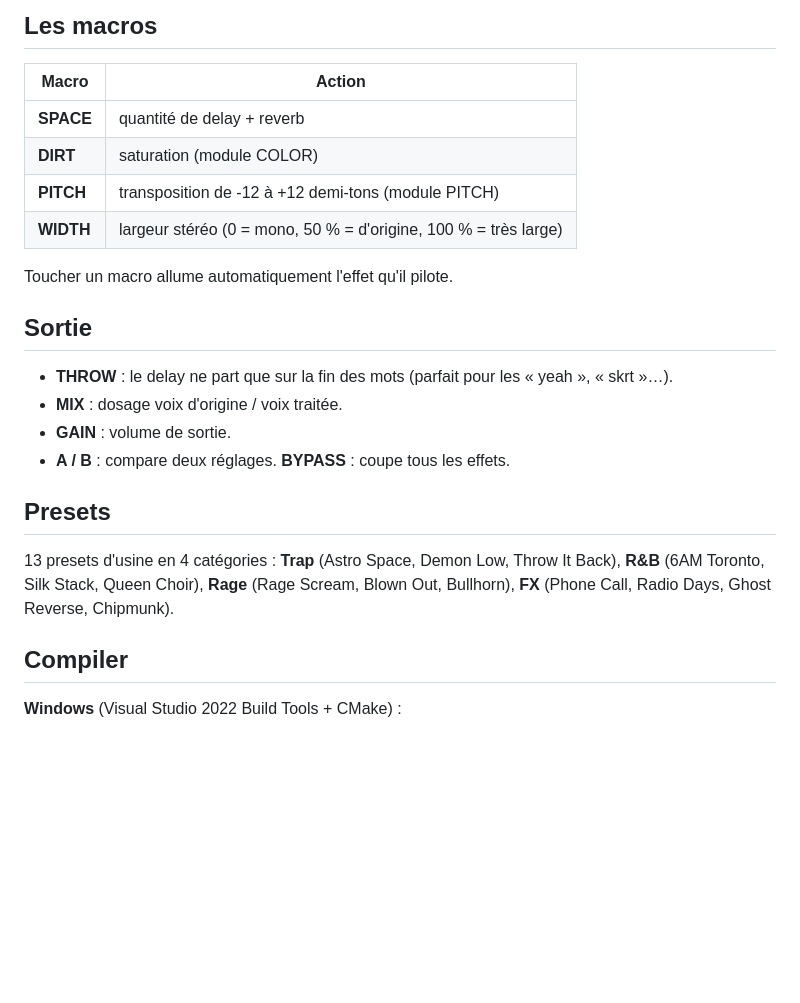
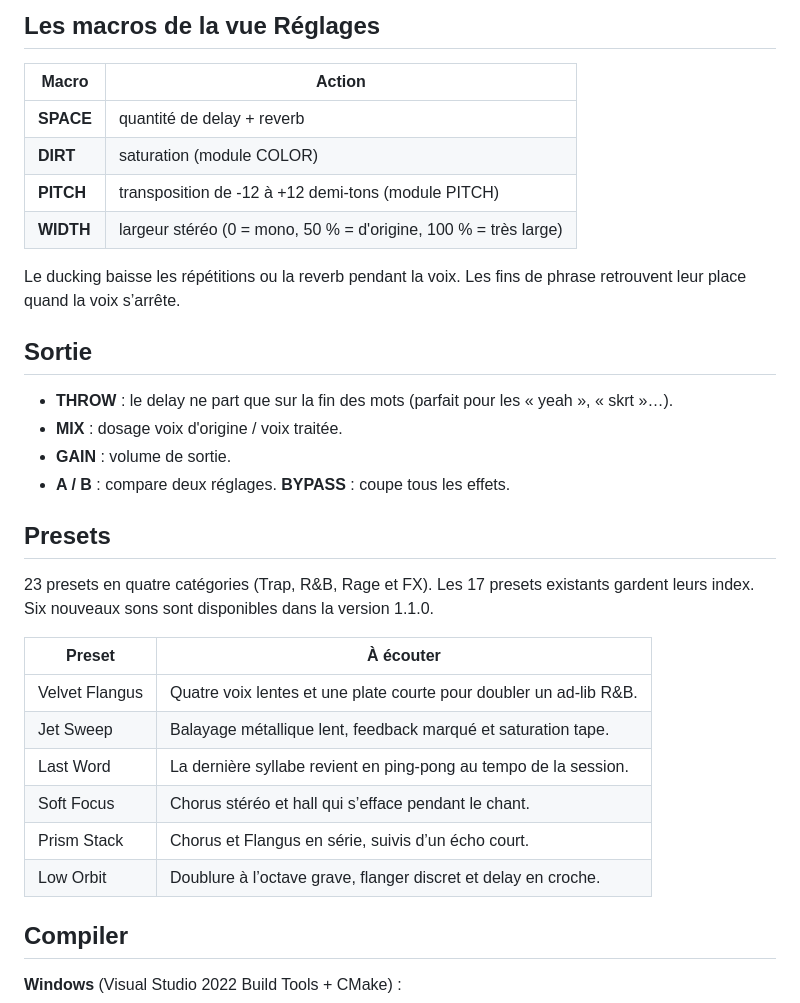
Before and after one commit to sevYOnDaTracks/Swell-Ad-Libs-FX, a Markdown page: README.md, the part around one of its changes. Rendered like a GitHub page; blank space fills up the shorter version.

```diff
--- a/README.md
+++ b/README.md
@@ -37,5 +36,5 @@ Un clic sur un effet ouvre ses réglages : ON/OFF, mode et 3 curseurs.
 
-## Les macros
+## Les macros de la vue Réglages
 
 | Macro | Action |
 |---|---|
@@ -44,7 +43,7 @@ Un clic sur un effet ouvre ses réglages : ON/OFF, mode et 3 curseurs.
 | **PITCH** | transposition de -12 à +12 demi-tons (module PITCH) |
 | **WIDTH** | largeur stéréo (0 = mono, 50 % = d'origine, 100 % = très large) |
 
-Toucher un macro allume automatiquement l'effet qu'il pilote.
+Le ducking baisse les répétitions ou la reverb pendant la voix. Les fins de phrase retrouvent leur place quand la voix s’arrête.
 
 ## Sortie
 
@@ -55,7 +54,16 @@ Toucher un macro allume automatiquement l'effet qu'il pilote.
 
 ## Presets
 
-13 presets d'usine en 4 catégories : **Trap** (Astro Space, Demon Low, Throw It Back), **R&B** (6AM Toronto, Silk Stack, Queen Choir), **Rage** (Rage Scream, Blown Out, Bullhorn), **FX** (Phone Call, Radio Days, Ghost Reverse, Chipmunk).
+23 presets en quatre catégories (Trap, R&B, Rage et FX). Les 17 presets existants gardent leurs index. Six nouveaux sons sont disponibles dans la version 1.1.0.
+
+| Preset | À écouter |
+|---|---|
+| Velvet Flangus | Quatre voix lentes et une plate courte pour doubler un ad-lib R&B. |
+| Jet Sweep | Balayage métallique lent, feedback marqué et saturation tape. |
+| Last Word | La dernière syllabe revient en ping-pong au tempo de la session. |
+| Soft Focus | Chorus stéréo et hall qui s’efface pendant le chant. |
+| Prism Stack | Chorus et Flangus en série, suivis d’un écho court. |
+| Low Orbit | Doublure à l’octave grave, flanger discret et delay en croche. |
 
 ## Compiler
 
```
Also changed, not shown: other parts of README.md (+6 -7 lines), docs/main.png, docs/module.png, 13 other files.
